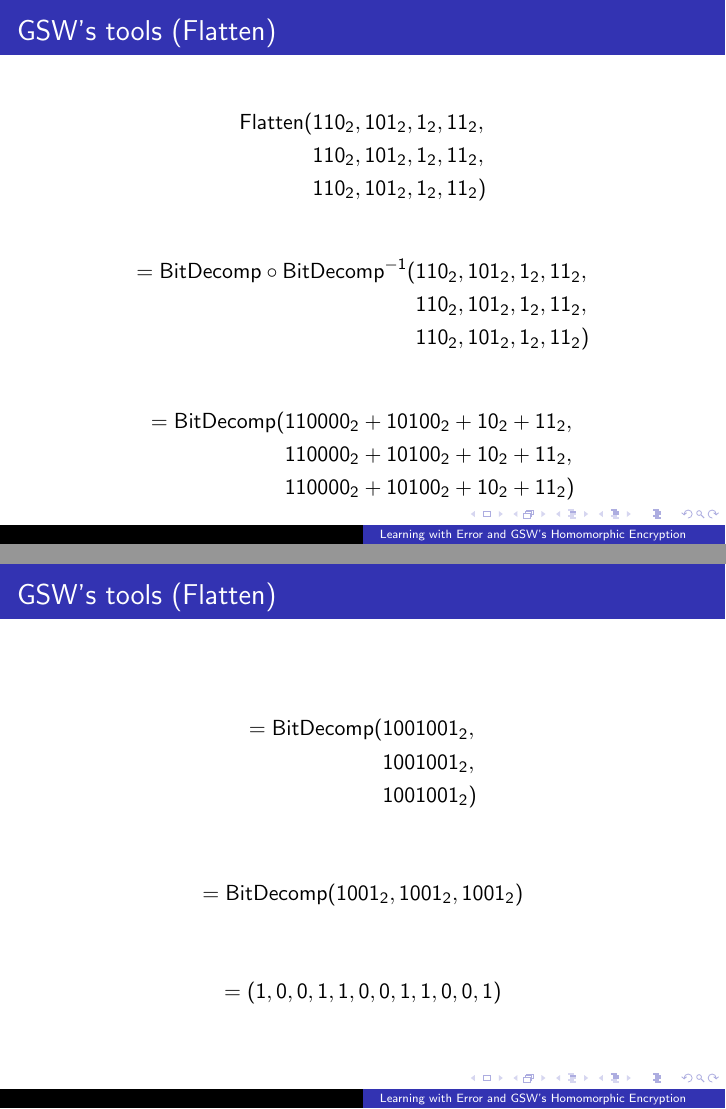
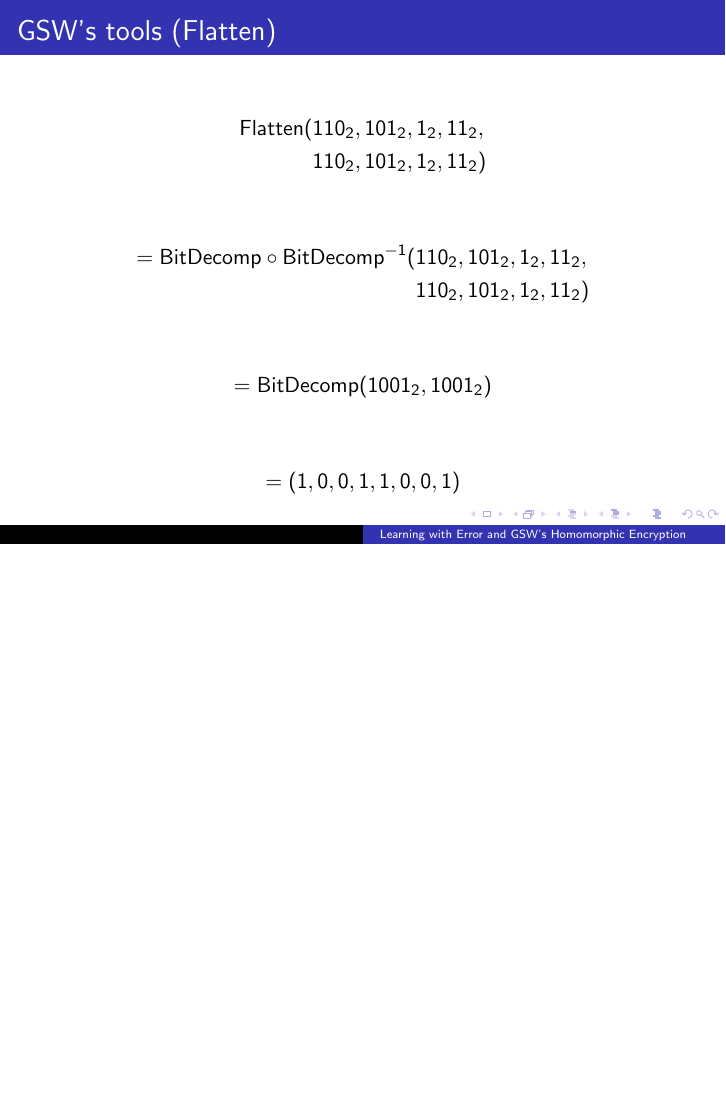
Before and after one commit to ethanlee515/LWE-Presentation, LaTeX slides (presentation.tex): pages 53 and 56 of 97 before the commit and page 54 of 95 after it, the two joined at a grey line, the shorter picture padded with empty space. Compiled offline with pdfLaTeX.

Commit message:
Simplify GSW's tools section

```diff
--- a/presentation.tex
+++ b/presentation.tex
@@ -142,10 +142,12 @@
 	Easier to understand with examples. Take $q=2^4$.
 	\pause
 	\begin{itemize}[<+->]
-		\item $\textnormal{Powersof2}(1_2, 0_2, 11_2)=
+		\item $\textnormal{Powersof2}(1_2, 11_2)=
 			(1_2, 10_2, 100_2, 1000_2,
-			0_2, 0_2, 0_2, 0_2,
 			11_2, 110_2, 1100_2, 1000_2)$
-		\item $\textnormal{BitDecomp}(1001_2, 0010_2, 1100_2)
-			=(1,0,0,1,0,0,1,0,1,1,0,0)$
-		\item $\textnormal{BitDecomp}^{-1}(1,0,0,1,0,0,1,0,1,1,0,0)
+		\item $\textnormal{BitDecomp}(1001_2, 0010_2)
+			=(1,0,0,1,0,0,1,0)$
+		\item $\textnormal{BitDecomp}^{-1}(1,0,0,1,0,0,1,0)
+			=(1001_2, 0010_2)$
+		\item $\textnormal{BitDecomp}^{-1}(0,0,10_2,0,0,1,10_2,1)
+			=(0100_2, 1001_2)$
@@ -161,23 +160,13 @@
 	\frametitle{GSW's tools (Flatten)}
 	\begin{align*}
 		\textnormal{Flatten}(&110_2, 101_2, 1_2, 11_2,\\
-				&110_2, 101_2, 1_2, 11_2,\\
 			&110_2, 101_2, 1_2, 11_2)
 	\end{align*}
 	\pause
 	\begin{align*}
 	=\textnormal{BitDecomp}\circ
 		\textnormal{BitDecomp}^{-1}(&110_2, 101_2, 1_2, 11_2,\\
-			&110_2, 101_2, 1_2, 11_2,\\
 		&110_2, 101_2, 1_2, 11_2)
 	\end{align*}
 	\pause
 	\begin{align*}
-			=\textnormal{BitDecomp}(
-			&110000_2+10100_2+10_2+11_2,\\
-			&110000_2+10100_2+10_2+11_2,\\
-			&110000_2+10100_2+10_2+11_2)
-		\end{align*}
-}
-
-\frame{
@@ -188,12 +173,8 @@
-		&1001001_2)
+	=\textnormal{BitDecomp}(1001_2, 1001_2)
 	\end{align*}
 	\pause
 	\begin{align*}
-	=\textnormal{BitDecomp}(1001_2, 1001_2, 1001_2)
-	\end{align*}
-	\pause
-	\begin{align*}
-	=(1,0,0,1,1,0,0,1,1,0,0,1)
+	=(1,0,0,1,1,0,0,1)
 	\end{align*}
 }
 
```
Also changed, not shown: presentation.tex (7 more changed lines). Lines whose indentation alone changed are shown as unchanged.
